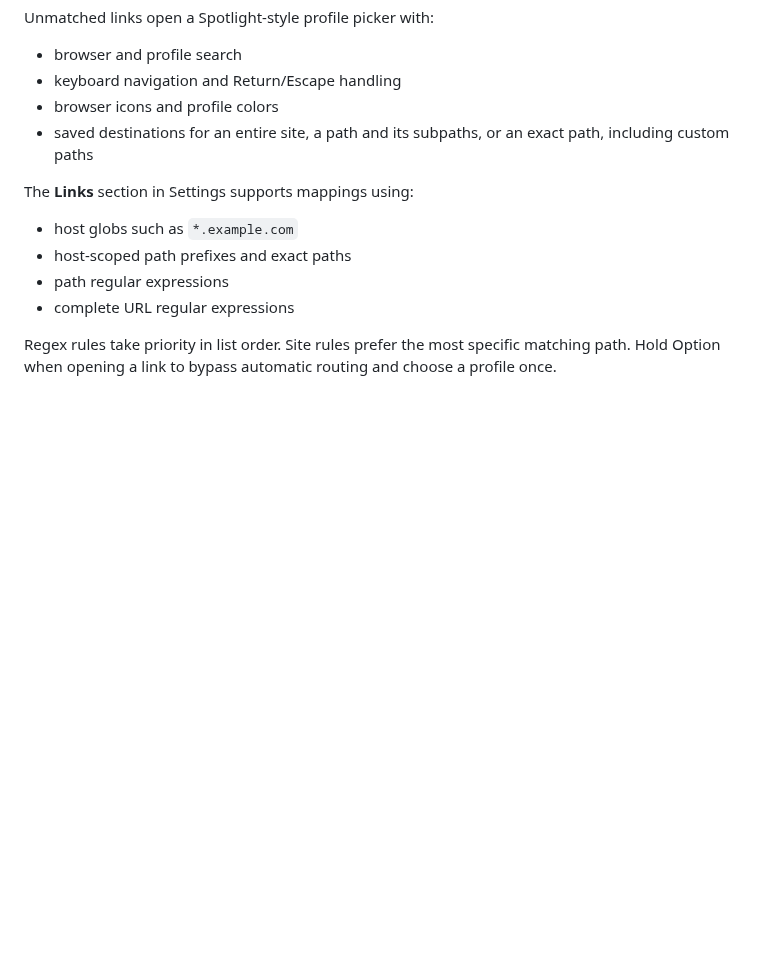
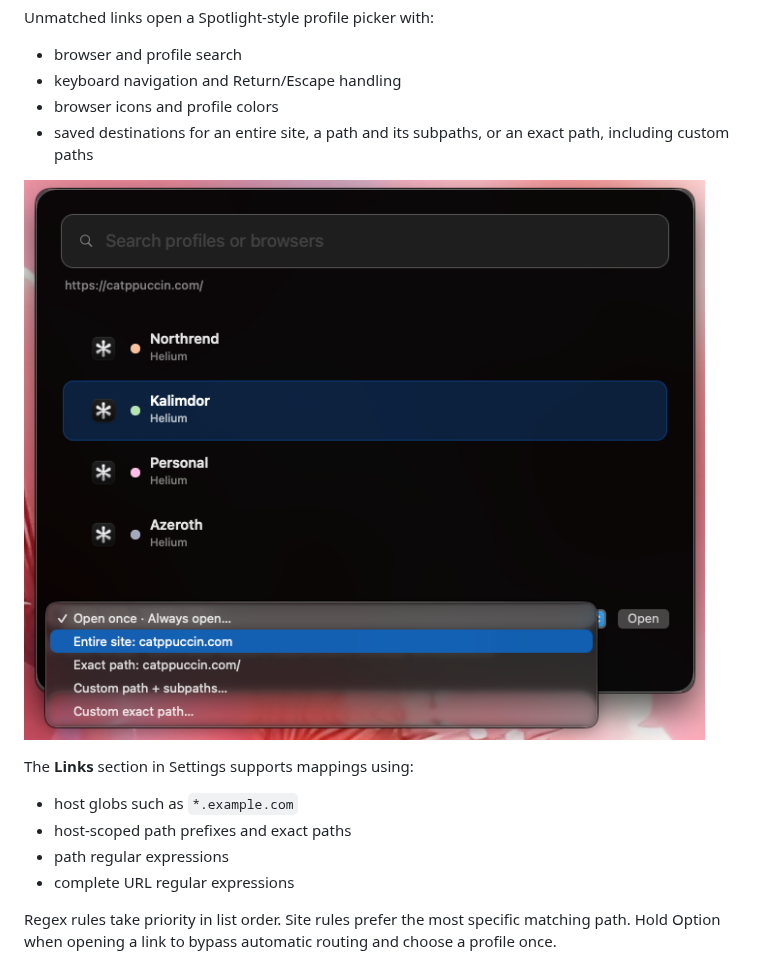
Before and after one commit to darvid/transom, a Markdown page: README.md, the part around the change. Rendered like a GitHub page; pictures changed too: docs/assets/launcher.png (added); blank space fills up the shorter version.

Commit message:
docs: add URL launcher screenshot to README (#12)

```diff
--- a/README.md
+++ b/README.md
@@ -80,6 +80,8 @@ Unmatched links open a Spotlight-style profile picker with:
 - saved destinations for an entire site, a path and its subpaths, or an
   exact path, including custom paths
 
+![URL picker with profiles and routing scopes](docs/assets/launcher.png)
+
 The **Links** section in Settings supports mappings using:
 
 - host globs such as `*.example.com`
```
